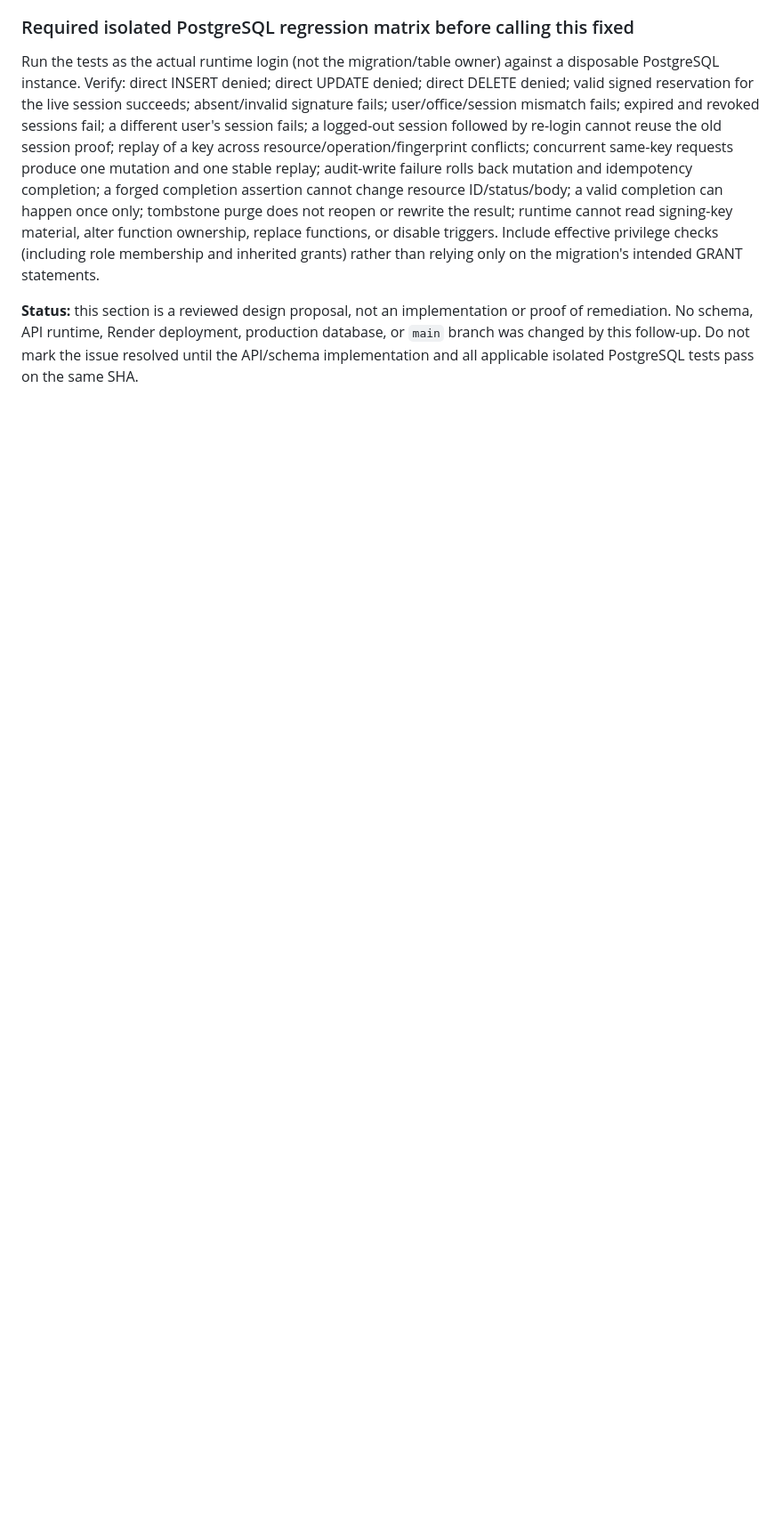
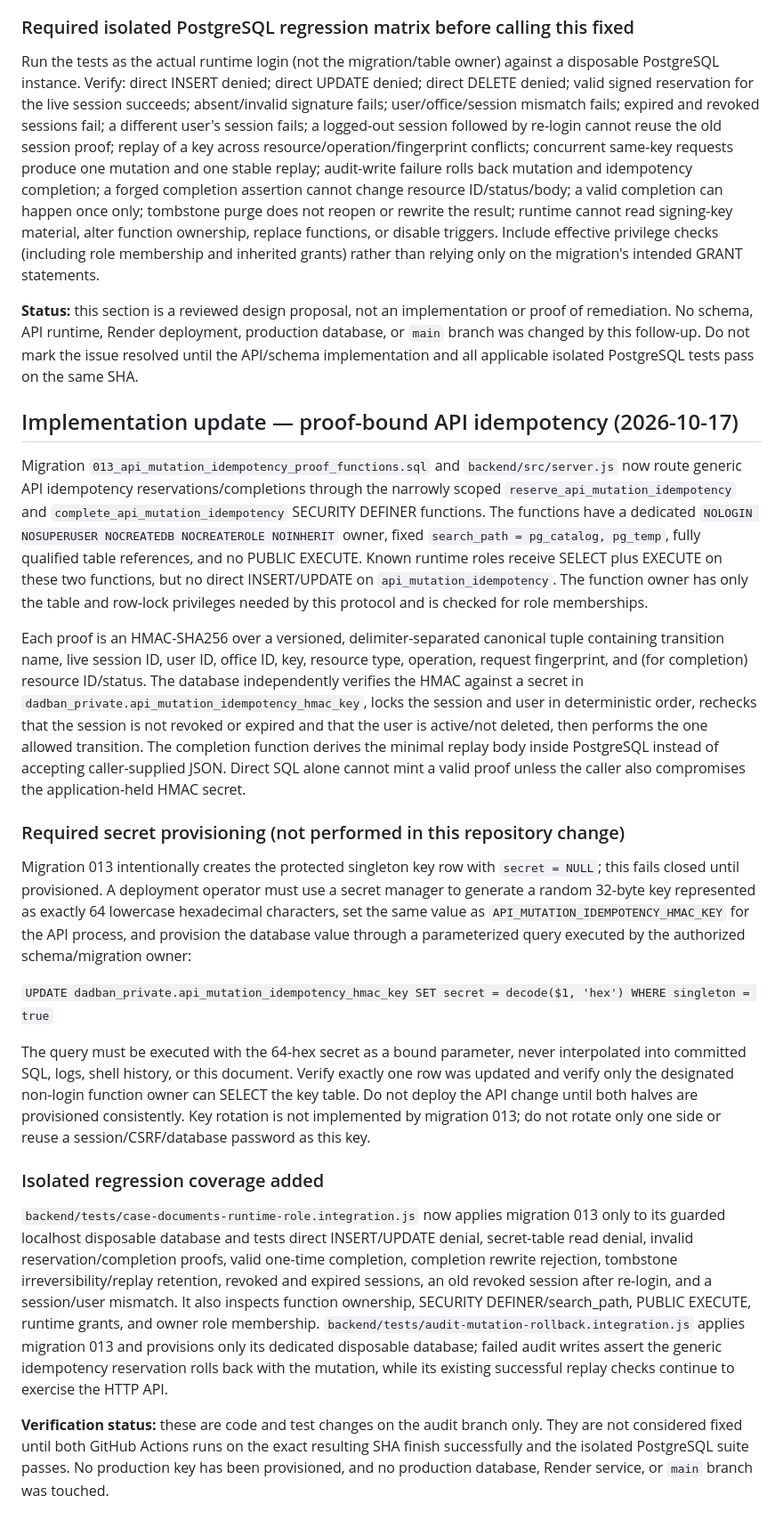
Before and after one commit to fzhtftp-commits/Dadban, a Markdown page: backend/API-IDEMPOTENCY-RETENTION.md, the part around the change. Shown at 89% size. Rendered like a GitHub page; blank space fills up the shorter version.

Commit message:
Document proof-bound idempotency implementation and key provisioning

```diff
--- a/backend/API-IDEMPOTENCY-RETENTION.md
+++ b/backend/API-IDEMPOTENCY-RETENTION.md
@@ -80,3 +80,23 @@ Migration 012 currently grants the runtime login direct `UPDATE(resource_id,resp
 Run the tests as the actual runtime login (not the migration/table owner) against a disposable PostgreSQL instance. Verify: direct INSERT denied; direct UPDATE denied; direct DELETE denied; valid signed reservation for the live session succeeds; absent/invalid signature fails; user/office/session mismatch fails; expired and revoked sessions fail; a different user's session fails; a logged-out session followed by re-login cannot reuse the old session proof; replay of a key across resource/operation/fingerprint conflicts; concurrent same-key requests produce one mutation and one stable replay; audit-write failure rolls back mutation and idempotency completion; a forged completion assertion cannot change resource ID/status/body; a valid completion can happen once only; tombstone purge does not reopen or rewrite the result; runtime cannot read signing-key material, alter function ownership, replace functions, or disable triggers. Include effective privilege checks (including role membership and inherited grants) rather than relying only on the migration's intended GRANT statements.
 
 **Status:** this section is a reviewed design proposal, not an implementation or proof of remediation. No schema, API runtime, Render deployment, production database, or `main` branch was changed by this follow-up. Do not mark the issue resolved until the API/schema implementation and all applicable isolated PostgreSQL tests pass on the same SHA.
+
+## Implementation update — proof-bound API idempotency (2026-10-17)
+
+Migration `013_api_mutation_idempotency_proof_functions.sql` and `backend/src/server.js` now route generic API idempotency reservations/completions through the narrowly scoped `reserve_api_mutation_idempotency` and `complete_api_mutation_idempotency` SECURITY DEFINER functions. The functions have a dedicated `NOLOGIN NOSUPERUSER NOCREATEDB NOCREATEROLE NOINHERIT` owner, fixed `search_path = pg_catalog, pg_temp`, fully qualified table references, and no PUBLIC EXECUTE. Known runtime roles receive SELECT plus EXECUTE on these two functions, but no direct INSERT/UPDATE on `api_mutation_idempotency`. The function owner has only the table and row-lock privileges needed by this protocol and is checked for role memberships.
+
+Each proof is an HMAC-SHA256 over a versioned, delimiter-separated canonical tuple containing transition name, live session ID, user ID, office ID, key, resource type, operation, request fingerprint, and (for completion) resource ID/status. The database independently verifies the HMAC against a secret in `dadban_private.api_mutation_idempotency_hmac_key`, locks the session and user in deterministic order, rechecks that the session is not revoked or expired and that the user is active/not deleted, then performs the one allowed transition. The completion function derives the minimal replay body inside PostgreSQL instead of accepting caller-supplied JSON. Direct SQL alone cannot mint a valid proof unless the caller also compromises the application-held HMAC secret.
+
+### Required secret provisioning (not performed in this repository change)
+
+Migration 013 intentionally creates the protected singleton key row with `secret = NULL`; this fails closed until provisioned. A deployment operator must use a secret manager to generate a random 32-byte key represented as exactly 64 lowercase hexadecimal characters, set the same value as `API_MUTATION_IDEMPOTENCY_HMAC_KEY` for the API process, and provision the database value through a parameterized query executed by the authorized schema/migration owner:
+
+`UPDATE dadban_private.api_mutation_idempotency_hmac_key SET secret = decode($1, 'hex') WHERE singleton = true`
+
+The query must be executed with the 64-hex secret as a bound parameter, never interpolated into committed SQL, logs, shell history, or this document. Verify exactly one row was updated and verify only the designated non-login function owner can SELECT the key table. Do not deploy the API change until both halves are provisioned consistently. Key rotation is not implemented by migration 013; do not rotate only one side or reuse a session/CSRF/database password as this key.
+
+### Isolated regression coverage added
+
+`backend/tests/case-documents-runtime-role.integration.js` now applies migration 013 only to its guarded localhost disposable database and tests direct INSERT/UPDATE denial, secret-table read denial, invalid reservation/completion proofs, valid one-time completion, completion rewrite rejection, tombstone irreversibility/replay retention, revoked and expired sessions, an old revoked session after re-login, and a session/user mismatch. It also inspects function ownership, SECURITY DEFINER/search_path, PUBLIC EXECUTE, runtime grants, and owner role membership. `backend/tests/audit-mutation-rollback.integration.js` applies migration 013 and provisions only its dedicated disposable database; failed audit writes assert the generic idempotency reservation rolls back with the mutation, while its existing successful replay checks continue to exercise the HTTP API.
+
+**Verification status:** these are code and test changes on the audit branch only. They are not considered fixed until both GitHub Actions runs on the exact resulting SHA finish successfully and the isolated PostgreSQL suite passes. No production key has been provisioned, and no production database, Render service, or `main` branch was touched.
```
